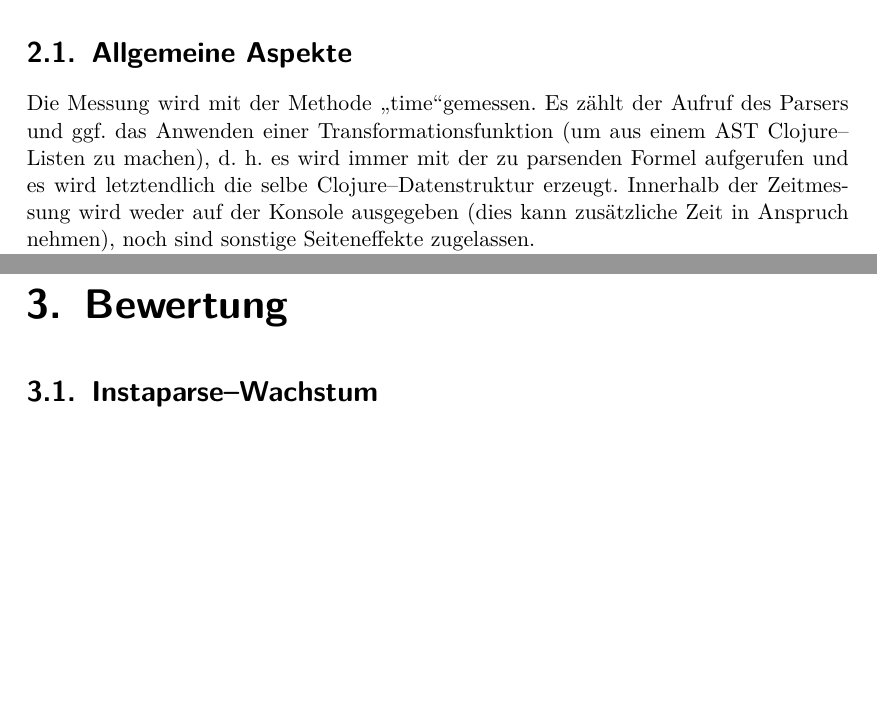
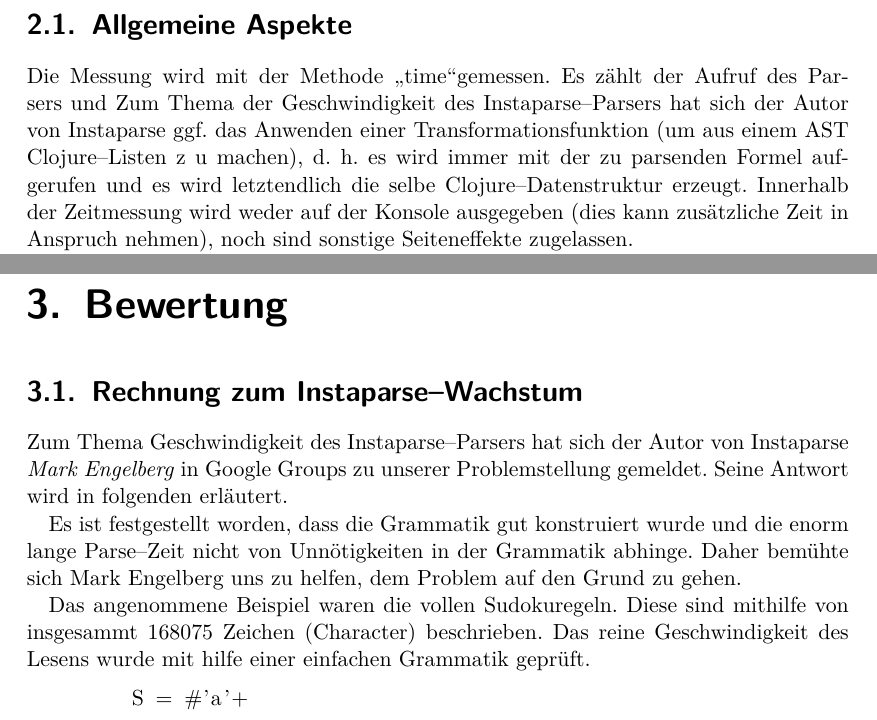
Before and after one commit to moerkb/logic-workbench, a LaTeX document (doc/technical-report.tex): two parts of pages 7 and 9 of 11, joined at a grey line, cut so that both start at the same text, the shorter picture padded with empty space. Compiled offline with pdfLaTeX.

Commit message:
Doc: Instaparse-Wachstum

```diff
--- a/doc/technical-report.tex
+++ b/doc/technical-report.tex
@@ -120,7 +120,8 @@ Um die Ergebnisse der Laufzeitmessung vergleichbar und möglichst aussagekräfti
 
 \section{Allgemeine Aspekte}
 
-Die Messung wird mit der Methode \glqq time\grqq gemessen. Es zählt der Aufruf des Parsers und ggf. das Anwenden einer Transformationsfunktion (um aus einem AST Clojure--Listen zu machen), d. h. es wird immer mit der zu parsenden Formel aufgerufen und es wird letztendlich die selbe Clojure--Datenstruktur erzeugt. Innerhalb der Zeitmessung wird weder auf der Konsole ausgegeben (dies kann zusätzliche Zeit in Anspruch nehmen), noch sind sonstige Seiteneffekte zugelassen.
+Die Messung wird mit der Methode \glqq time\grqq gemessen. Es zählt der Aufruf des Parsers und Zum Thema der Geschwindigkeit des Instaparse--Parsers hat sich der Autor von Instaparse ggf. das Anwenden einer Transformationsfunktion (um aus einem AST Clojure--Listen z
+u machen), d. h. es wird immer mit der zu parsenden Formel aufgerufen und es wird letztendlich die selbe Clojure--Datenstruktur erzeugt. Innerhalb der Zeitmessung wird weder auf der Konsole ausgegeben (dies kann zusätzliche Zeit in Anspruch nehmen), noch sind sonstige Seiteneffekte zugelassen.
 
 Sofern möglich, wird jede Formel mit jedem Parser und jeder der für ihn definierten Grammatiken aufgerufen. Ist dies in einem besonderen Fall nicht möglich, so kann ein errechneter Wert angegeben werden, insofern er als solcher markiert wird. Jeder so mögliche Durchlauf wird zehn Mal ausgeführt und von allen Ergebnissen das arithmetische Mittel gebildet.
 
@@ -145,7 +146,17 @@ Leerzeichen sind dabei nicht erlaubt. Diese Art von Grammatiken wird ab jetzt \e
 \section{Messungen}
 
 \chapter{Bewertung}
-\section{Instaparse--Wachstum}
+\section{Rechnung zum Instaparse--Wachstum}
+
+Zum Thema Geschwindigkeit des Instaparse--Parsers hat sich der Autor von Instaparse \emph{Mark Engelberg} in Google Groups zu unserer Problemstellung gemeldet. Seine Antwort wird in folgenden erläutert.
+
+Es ist festgestellt worden, dass die Grammatik gut konstruiert wurde und die enorm lange Parse--Zeit nicht von Unnötigkeiten in der Grammatik abhinge. Daher bemühte sich Mark Engelberg uns zu helfen, dem Problem auf den Grund zu gehen.
+
+Das angenommene Beispiel waren die vollen Sudokuregeln. Diese sind mithilfe von insgesammt 168075 Zeichen (Character) beschrieben. Das reine Geschwindigkeit des Lesens wurde mit hilfe einer einfachen Grammatik geprüft.
+
+\begin{lstlisting}
+	S = #'a'+
+\end{lstlisting}
 
 \appendix
 \listoffigures % Abbildungsverzeichnis
```
